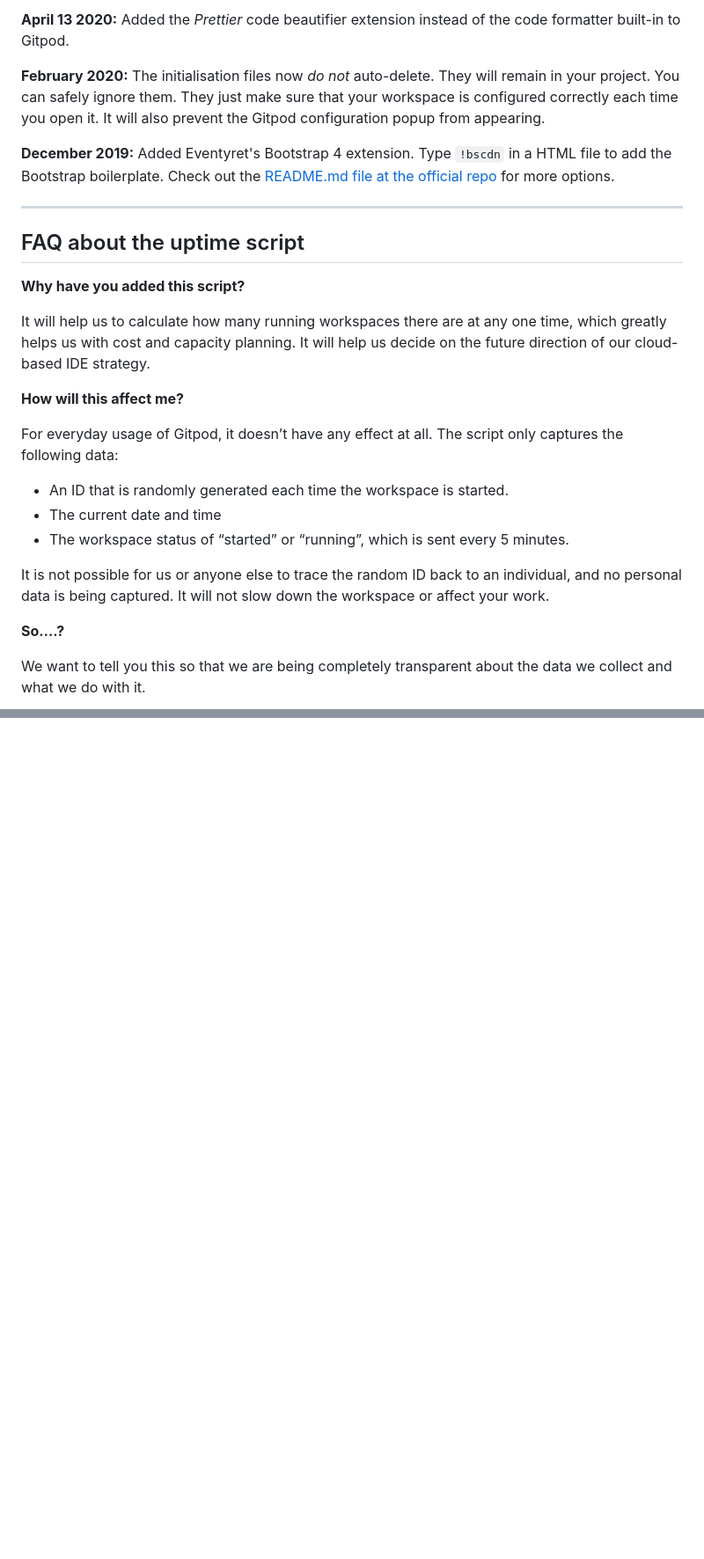
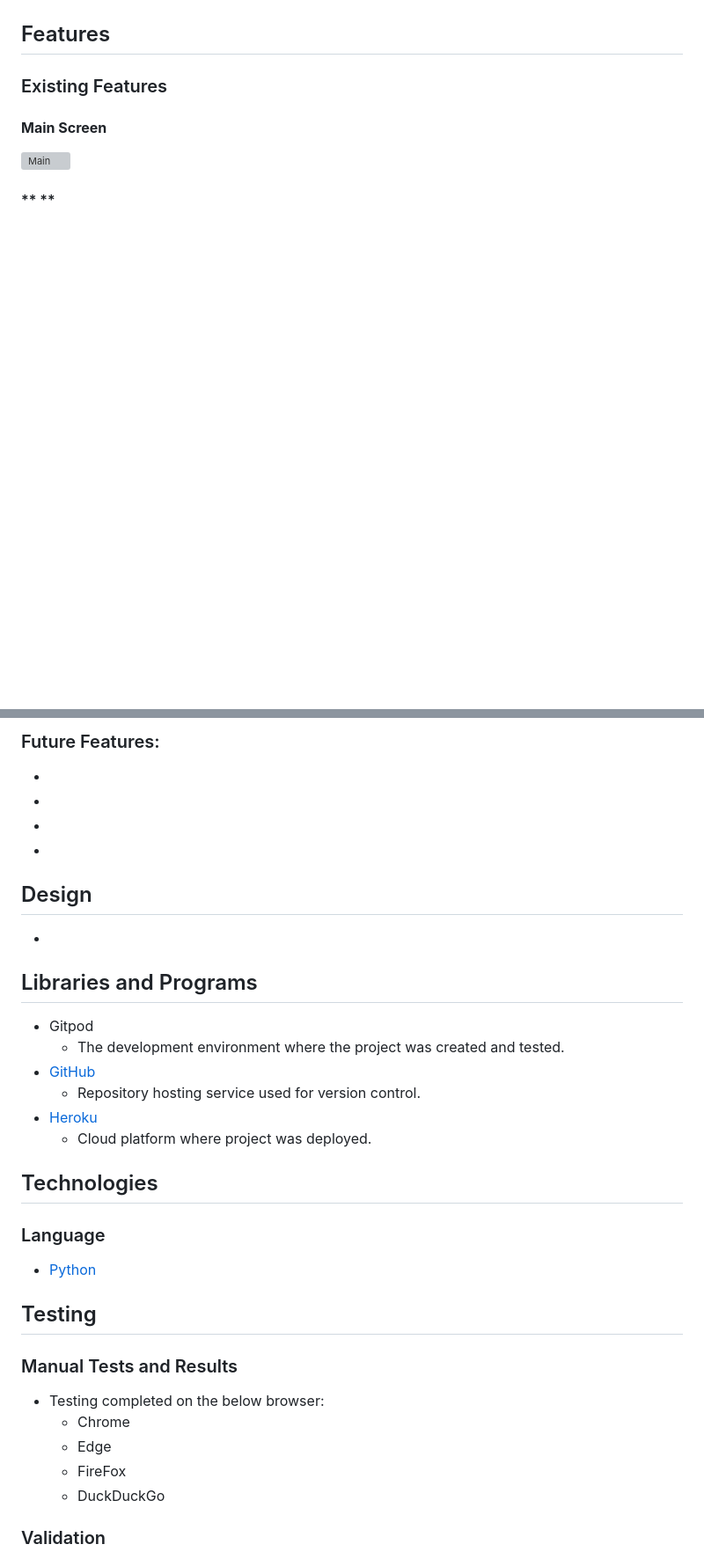
Before and after one commit to Magda-R-bit/Wellness, a Markdown page: README.md, 2 parts joined by grey strips. Shown: that part at 88% size. Drawn GitHub-style; blank space fills up the shorter version; grey boxes are pictures that could not be loaded.

```diff
--- a/README.md
+++ b/README.md
@@ -87,29 +61,19 @@ We continually tweak and adjust this template to help give you the best experien
 
-**April 13 2020:** Added the _Prettier_ code beautifier extension instead of the code formatter built-in to Gitpod.
 
-**February 2020:** The initialisation files now _do not_ auto-delete. They will remain in your project. You can safely ignore them. They just make sure that your workspace is configured correctly each time you open it. It will also prevent the Gitpod configuration popup from appearing.
 
-**December 2019:** Added Eventyret's Bootstrap 4 extension. Type `!bscdn` in a HTML file to add the Bootstrap boilerplate. Check out the <a href="https://github.com/Eventyret/vscode-bcdn" target="_blank">README.md file at the official repo</a> for more options.
 
-------
+## Features
 
-## FAQ about the uptime script
 
-**Why have you added this script?**
+### Existing Features
 
-It will help us to calculate how many running workspaces there are at any one time, which greatly helps us with cost and capacity planning. It will help us decide on the future direction of our cloud-based IDE strategy.
+####  **Main Screen**
 
-**How will this affect me?**
 
-For everyday usage of Gitpod, it doesn’t have any effect at all. The script only captures the following data:
 
-- An ID that is randomly generated each time the workspace is started.
-- The current date and time
-- The workspace status of “started” or “running”, which is sent every 5 minutes.
+![Main]()
 
-It is not possible for us or anyone else to trace the random ID back to an individual, and no personal data is being captured. It will not slow down the workspace or affect your work.
+####  ** **
 
-**So….?**
 
-We want to tell you this so that we are being completely transparent about the data we collect and what we do with it.
 
@@ -131,0 +118,45 @@ Happy coding!
+### Future Features:
+
+-
+-
+-
+-
+
+## Design
+
+-
+
+
+## Libraries and Programs
+
+-  Gitpod
+    - The development environment where the project was created and tested.
+-  [GitHub](https://github.com/Magda-R-bit)
+    - Repository hosting service used for version control.
+-  [Heroku](https://help.heroku.com/)
+    - Cloud platform where project was deployed.
+
+
+
+## Technologies
+
+### Language
+
+-    [Python](https://en.wikipedia.org/wiki/Python_(programming_language))
+
+
+## Testing
+
+### Manual Tests and Results
+
+* Testing completed on the below browser:
+  - Chrome
+  - Edge
+  - FireFox
+  - DuckDuckGo
+
+
+
+
+### Validation
+
```
Also changed, not shown: other parts of README.md (+121 -60 lines), static/images/readMeImg/ERD.png (added), static/images/readMeImg/wireframes.png (added).
